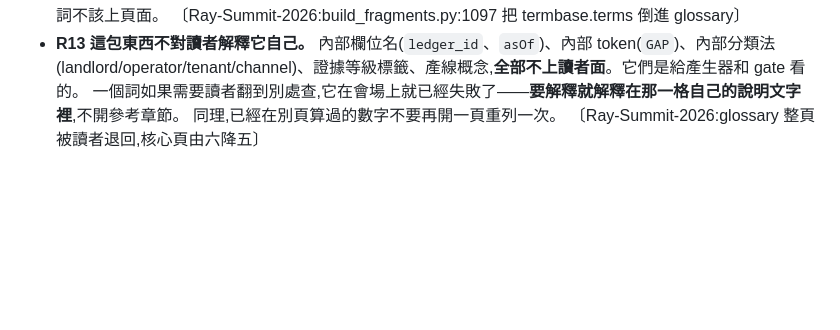
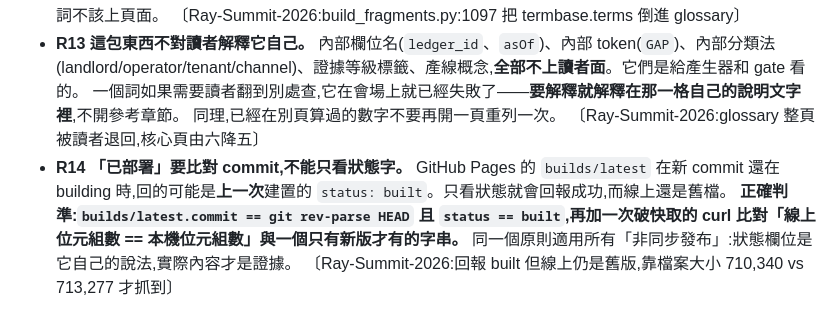
Before and after one commit to TuoSMC/ray-summit-2026-intel, a Markdown page: RULES.md, the part around the change. Drawn GitHub-style; blank space fills up the shorter version.

Commit message:
RULES R14: verify a deploy by commit and by bytes, not by a status field
Co-Authored-By: Claude Opus 5 <noreply@anthropic.com>

```diff
--- a/RULES.md
+++ b/RULES.md
@@ -156,3 +156,7 @@
   一個詞如果需要讀者翻到別處查,它在會場上就已經失敗了——**要解釋就解釋在那一格自己的說明文字裡**,不開參考章節。
   同理,已經在別頁算過的數字不要再開一頁重列一次。
   〔Ray-Summit-2026:glossary 整頁被讀者退回,核心頁由六降五〕
+- **R14 「已部署」要比對 commit,不能只看狀態字。** GitHub Pages 的 `builds/latest` 在新 commit 還在 building 時,回的可能是**上一次**建置的 `status: built`。只看狀態就會回報成功,而線上還是舊檔。
+  **正確判準:`builds/latest.commit == git rev-parse HEAD` 且 `status == built`,再加一次破快取的 curl 比對「線上位元組數 == 本機位元組數」與一個只有新版才有的字串。**
+  同一個原則適用所有「非同步發布」:狀態欄位是它自己的說法,實際內容才是證據。
+  〔Ray-Summit-2026:回報 built 但線上仍是舊版,靠檔案大小 710,340 vs 713,277 才抓到〕
```
